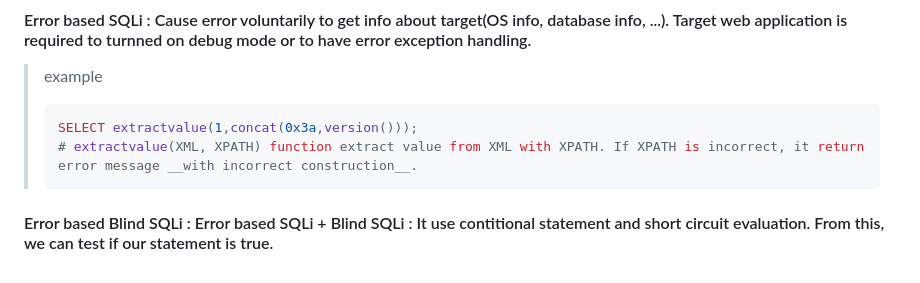
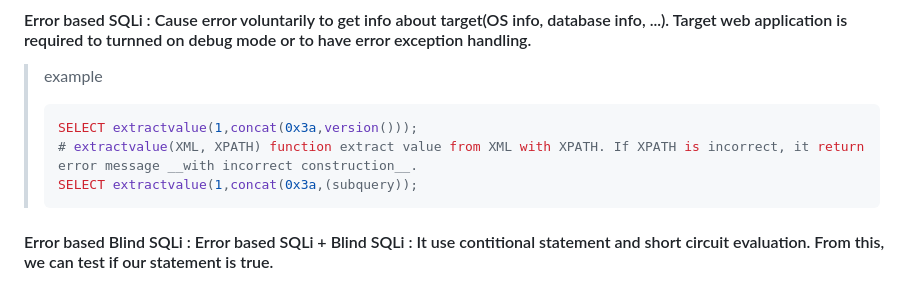
Before and after one commit to Hueok/study_security, a Markdown page: sql/sum.md, the part around the change. GitHub-like rendering.

````diff
--- a/sql/sum.md
+++ b/sql/sum.md
@@ -175,6 +175,7 @@ first, code find the length of the password and then, using for loop with range(
 > ```sql
 > SELECT extractvalue(1,concat(0x3a,version()));
 > # extractvalue(XML, XPATH) function extract value from XML with XPATH. If XPATH is incorrect, it return error message __with incorrect construction__.
+> SELECT extractvalue(1,concat(0x3a,(subquery));
 > ```
 
 #### Error based Blind SQLi : Error based SQLi + Blind SQLi : It use contitional statement and short circuit evaluation. From this, we can test if our statement is true.
````
